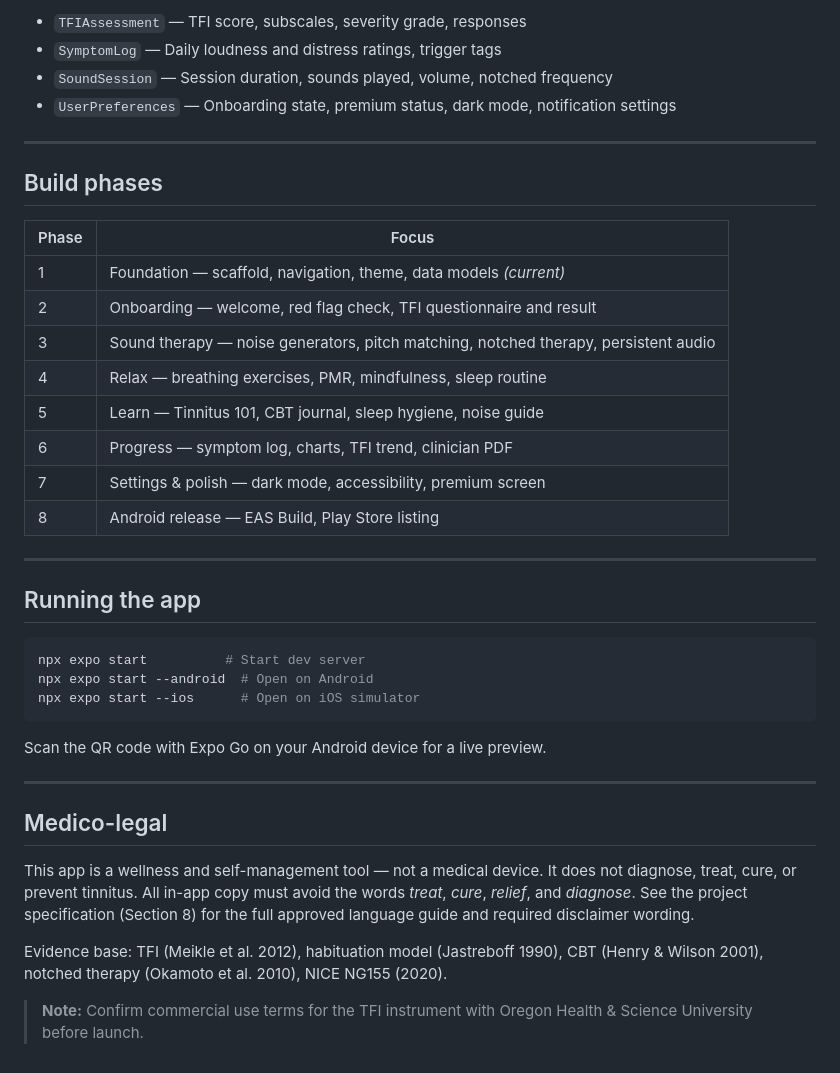
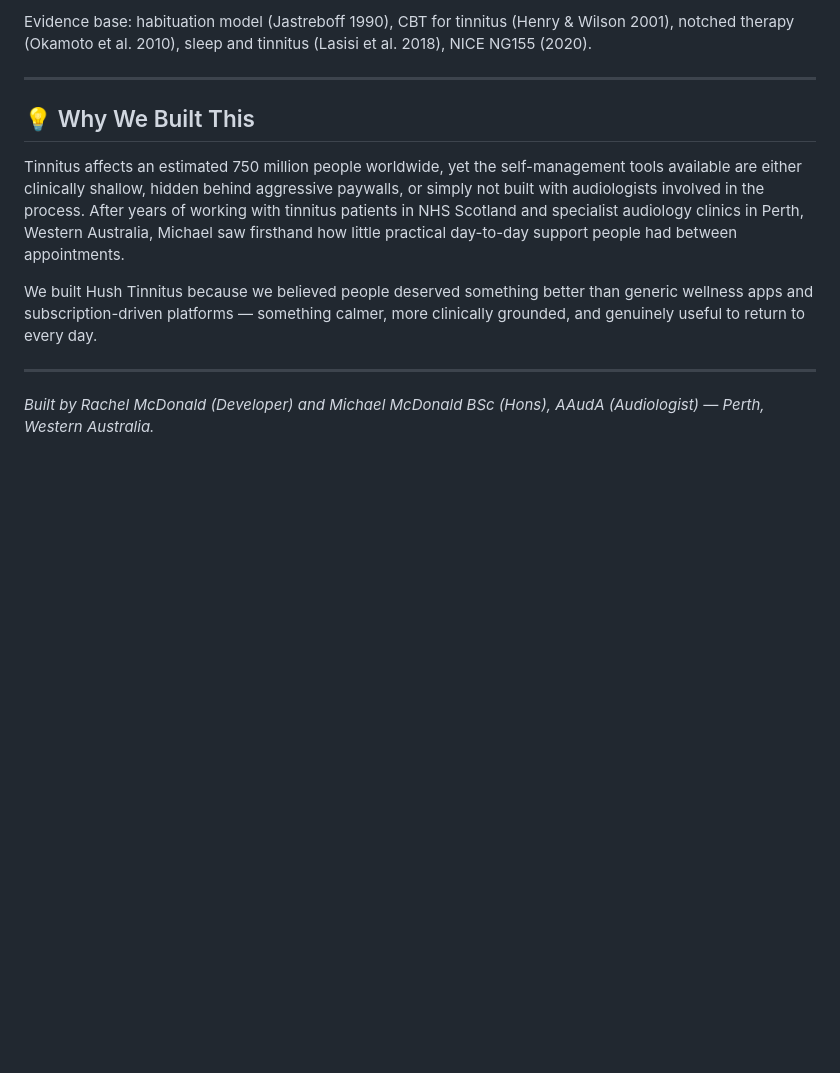
Before and after one commit to rachelmcdonald/HushTinnitus, a Markdown page: README.md, the part around one of its changes. Rendered like a GitHub page; blank space fills up the shorter version.

````diff
--- a/README.md
+++ b/README.md
@@ -77,42 +127,14 @@ All data is stored on-device via `expo-sqlite`. Nothing leaves the device withou
 
-- `TFIAssessment` — TFI score, subscales, severity grade, responses
-- `SymptomLog` — Daily loudness and distress ratings, trigger tags
-- `SoundSession` — Session duration, sounds played, volume, notched frequency
-- `UserPreferences` — Onboarding state, premium status, dark mode, notification settings
+Evidence base: habituation model (Jastreboff 1990), CBT for tinnitus (Henry & Wilson 2001), notched therapy (Okamoto et al. 2010), sleep and tinnitus (Lasisi et al. 2018), NICE NG155 (2020).
 
 ---
 
-## Build phases
+## 💡 Why We Built This
 
-| Phase | Focus |
-|---|---|
-| 1 | Foundation — scaffold, navigation, theme, data models *(current)* |
-| 2 | Onboarding — welcome, red flag check, TFI questionnaire and result |
-| 3 | Sound therapy — noise generators, pitch matching, notched therapy, persistent audio |
-| 4 | Relax — breathing exercises, PMR, mindfulness, sleep routine |
-| 5 | Learn — Tinnitus 101, CBT journal, sleep hygiene, noise guide |
-| 6 | Progress — symptom log, charts, TFI trend, clinician PDF |
-| 7 | Settings & polish — dark mode, accessibility, premium screen |
-| 8 | Android release — EAS Build, Play Store listing |
+Tinnitus affects an estimated 750 million people worldwide, yet the self-management tools available are either clinically shallow, hidden behind aggressive paywalls, or simply not built with audiologists involved in the process. After years of working with tinnitus patients in NHS Scotland and specialist audiology clinics in Perth, Western Australia, Michael saw firsthand how little practical day-to-day support people had between appointments.
+
+We built Hush Tinnitus because we believed people deserved something better than generic wellness apps and subscription-driven platforms — something calmer, more clinically grounded, and genuinely useful to return to every day.
 
 ---
 
-## Running the app
-
-```bash
-npx expo start          # Start dev server
-npx expo start --android  # Open on Android
-npx expo start --ios      # Open on iOS simulator
-```
-
-Scan the QR code with Expo Go on your Android device for a live preview.
-
----
-
-## Medico-legal
-
-This app is a wellness and self-management tool — not a medical device. It does not diagnose, treat, cure, or prevent tinnitus. All in-app copy must avoid the words *treat*, *cure*, *relief*, and *diagnose*. See the project specification (Section 8) for the full approved language guide and required disclaimer wording.
-
-Evidence base: TFI (Meikle et al. 2012), habituation model (Jastreboff 1990), CBT (Henry & Wilson 2001), notched therapy (Okamoto et al. 2010), NICE NG155 (2020).
-
-> **Note:** Confirm commercial use terms for the TFI instrument with Oregon Health & Science University before launch.
+*Built by Rachel McDonald (Developer) and Michael McDonald BSc (Hons), AAudA (Audiologist) — Perth, Western Australia.*
````
Also changed, not shown: other parts of README.md (+101 -51 lines).
